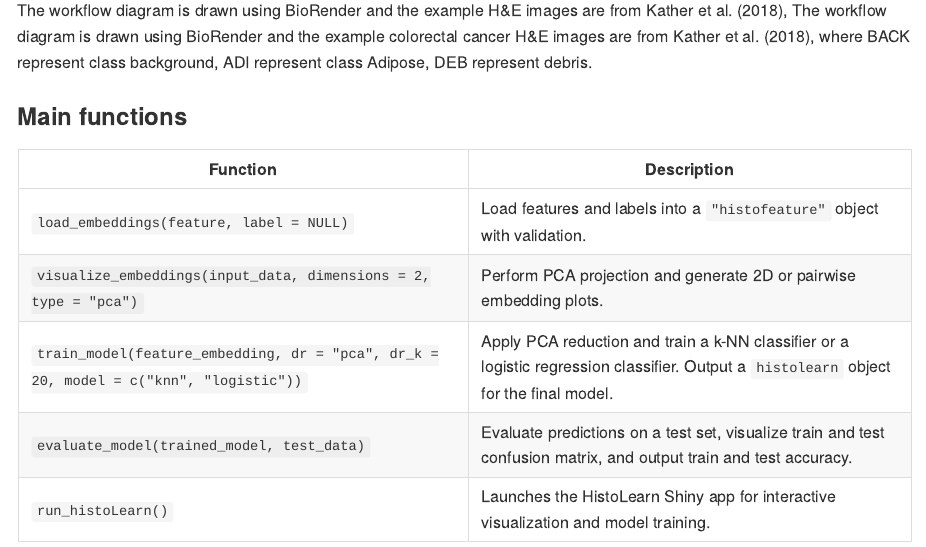
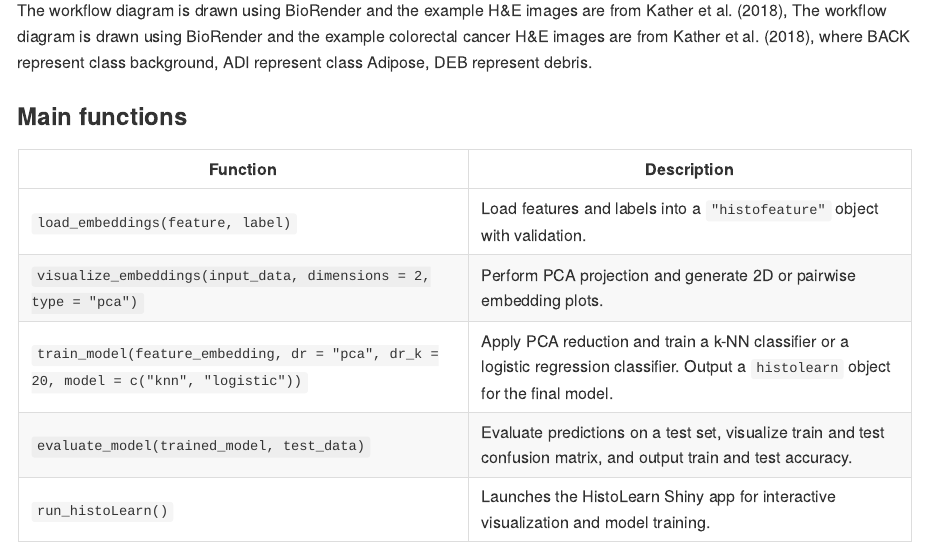
Before and after one commit to yuxizzz/HistoLearn, an R Markdown document (README.Rmd): the page in a window 1100 px wide, from 1870 px down. The pictures show the output file README.md that the author committed with the source, drawn offline in the style of GitHub.

Commit message:
minor fix

```diff
--- a/README.Rmd
+++ b/README.Rmd
@@ -61,7 +61,7 @@ The workflow diagram is drawn using BioRender and the example H&E images are fro
 
 | Function | Description |
 |---------------------------------|---------------------------------------|
-| `load_embeddings(feature, label = NULL)` | Load features and labels into a `"histofeature"` object with validation. |
+| `load_embeddings(feature, label)` | Load features and labels into a `"histofeature"` object with validation. |
 | `visualize_embeddings(input_data, dimensions = 2, type = "pca")` | Perform PCA projection and generate 2D or pairwise embedding plots. |
 | `train_model(feature_embedding, dr = "pca", dr_k = 20, model = c("knn", "logistic"))` | Apply PCA reduction and train a k-NN classifier or a logistic regression classifier. Output a `histolearn` object for the final model. |
 | `evaluate_model(trained_model, test_data)` | Evaluate predictions on a test set, visualize train and test confusion matrix, and output train and test accuracy. |
```
Also changed, not shown: vignettes/Introduction_HistoLearn.Rmd (+0 -2 lines), README.md.
